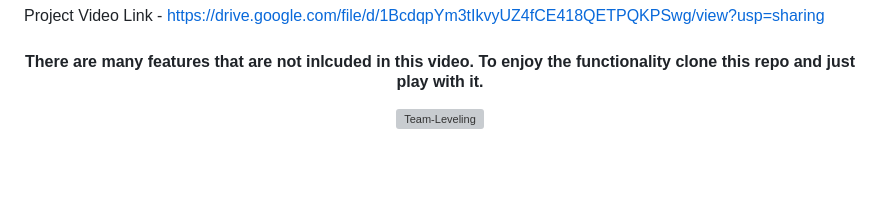
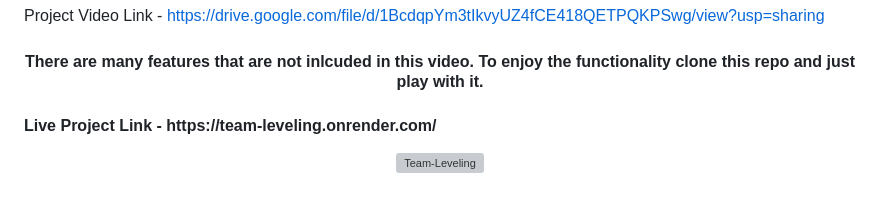
Before and after one commit to shiv1119/Team-Leveling, a Markdown page: README.md, the part around the change. Drawn GitHub-style; blank space fills up the shorter version; grey boxes are pictures that could not be loaded.

```diff
--- a/README.md
+++ b/README.md
@@ -2,6 +2,8 @@
 Project Video Link - https://drive.google.com/file/d/1BcdqpYm3tIkvyUZ4fCE418QETPQKPSwg/view?usp=sharing
 
 <h4 align="center">There are many features that are not inlcuded in this video. To enjoy the functionality clone this repo and just play with it.</h4>
+
+<h4>Live Project Link - https://team-leveling.onrender.com/</h4>
 
 <div align="center" id="top">
   <img src="./.github/app.gif" alt="Team-Leveling" />
```
